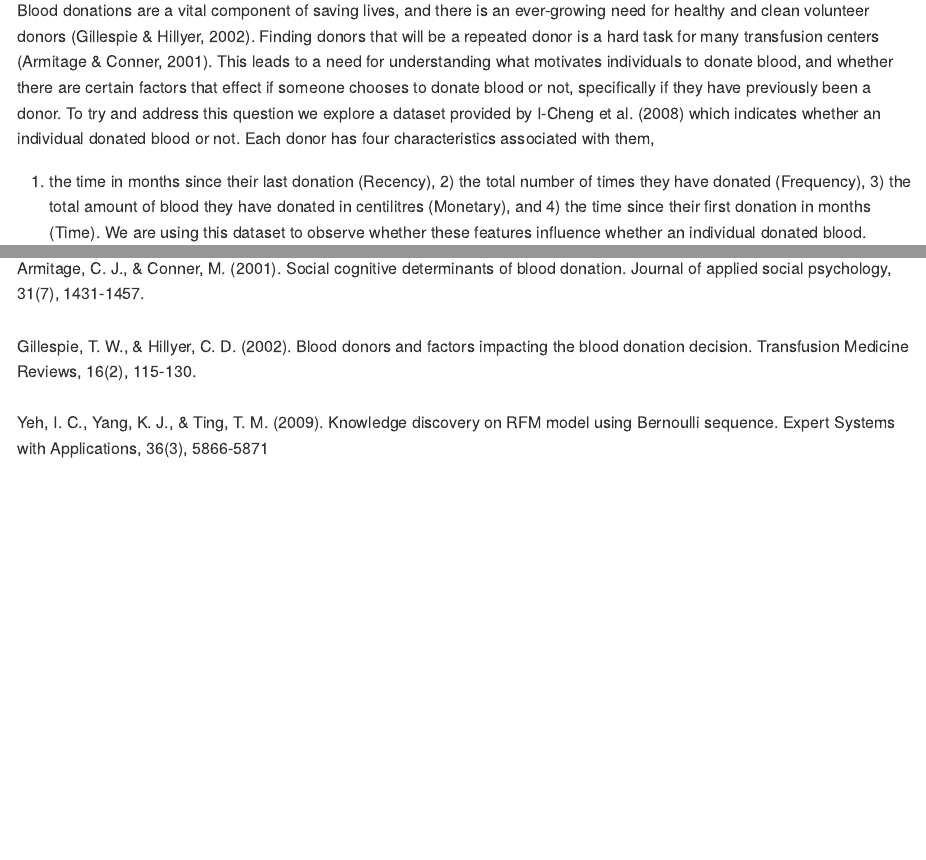
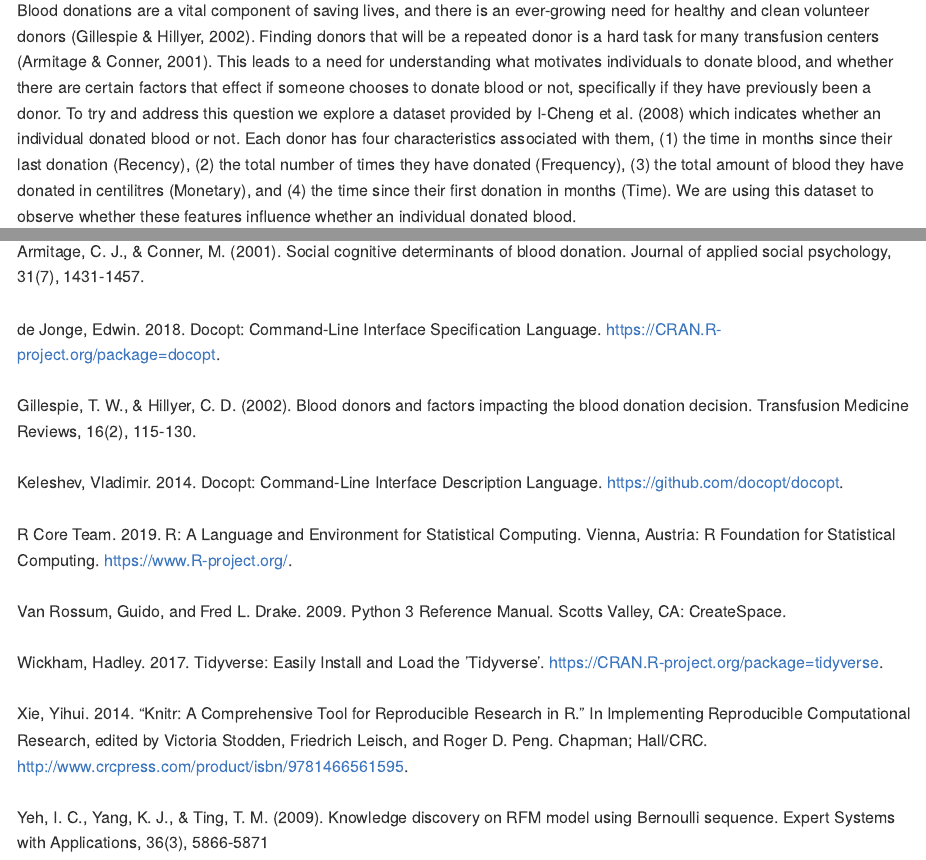
Before and after one commit to tguo9/Blood-Donation-Predictions, an R Markdown document (src/report.Rmd): the page in a window 1100 px wide, from 220 px down, and a second part further down, joined at a grey line. The pictures show the output file src/report.md that the author committed with the source, drawn offline in the style of GitHub.

Commit message:
added program references

```diff
--- a/src/report.Rmd
+++ b/src/report.Rmd
@@ -77,6 +77,19 @@ Based on our results we infer that the features of 1) time since last donation,
 
 Armitage, C. J., & Conner, M. (2001). Social cognitive determinants of blood donation. Journal of applied social psychology, 31(7), 1431-1457.
 </br></br>
+de Jonge, Edwin. 2018. Docopt: Command-Line Interface Specification Language. https://CRAN.R-project.org/package=docopt.
+</br></br>
 Gillespie, T. W., & Hillyer, C. D. (2002). Blood donors and factors impacting the blood donation decision. Transfusion Medicine Reviews, 16(2), 115-130.
 </br></br>
+Keleshev, Vladimir. 2014. Docopt: Command-Line Interface Description Language. https://github.com/docopt/docopt.
+</br></br>
+R Core Team. 2019. R: A Language and Environment for Statistical Computing. Vienna, Austria: R Foundation for Statistical Computing. https://www.R-project.org/.
+</br></br>
+Van Rossum, Guido, and Fred L. Drake. 2009. Python 3 Reference Manual. Scotts Valley, CA: CreateSpace.
+</br></br>
+Wickham, Hadley. 2017. Tidyverse: Easily Install and Load the ’Tidyverse’. https://CRAN.R-project.org/package=tidyverse.
+</br></br>
+Xie, Yihui. 2014. “Knitr: A Comprehensive Tool for Reproducible Research in R.” In Implementing Reproducible Computational Research, edited by Victoria Stodden, Friedrich Leisch, and Roger D. Peng. Chapman; Hall/CRC. http://www.crcpress.com/product/isbn/9781466561595.
+</br></br>
 Yeh, I. C., Yang, K. J., & Ting, T. M. (2009). Knowledge discovery on RFM model using Bernoulli sequence. Expert Systems with Applications, 36(3), 5866-5871
+</br></br>
```
Also changed, not shown: src/report.md, src/report.Rmd (2 more changed lines).
